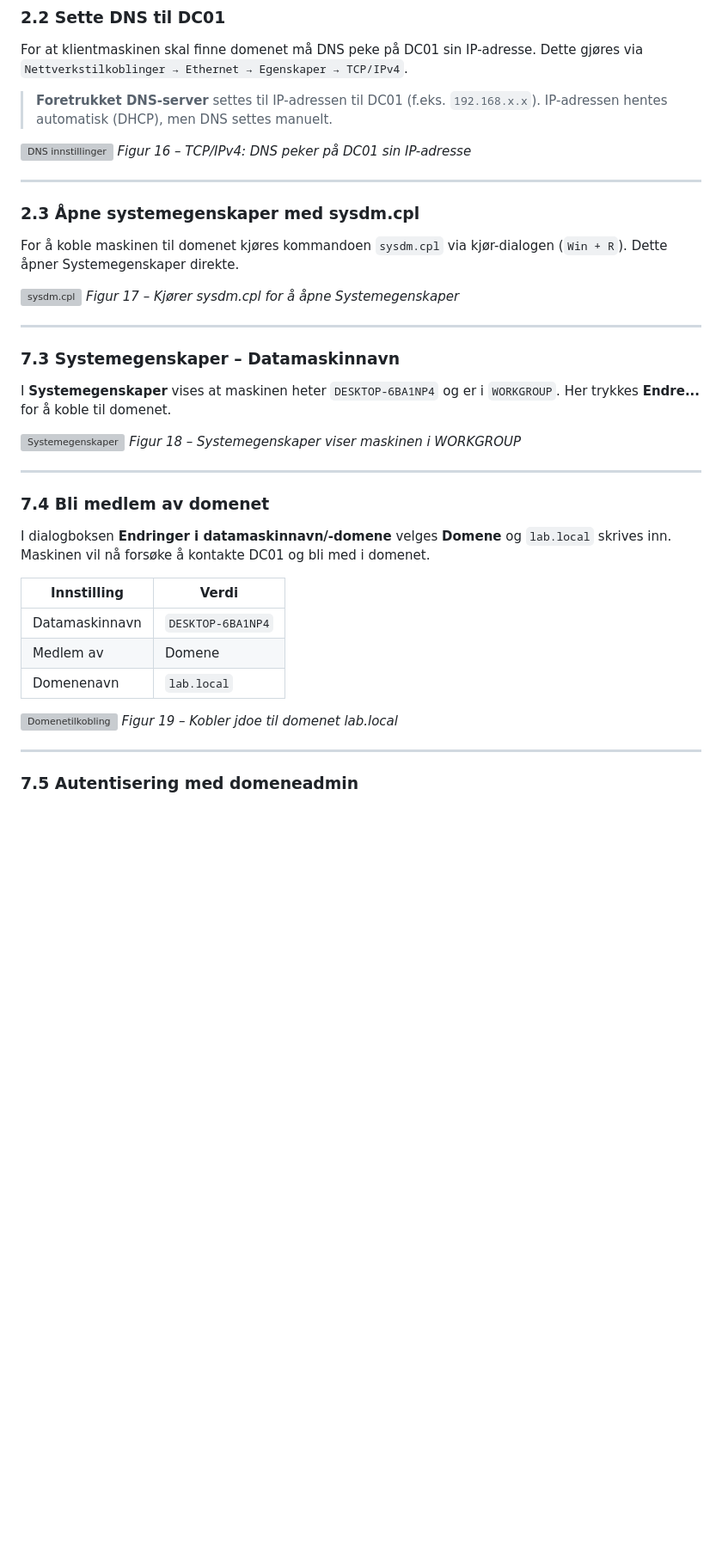
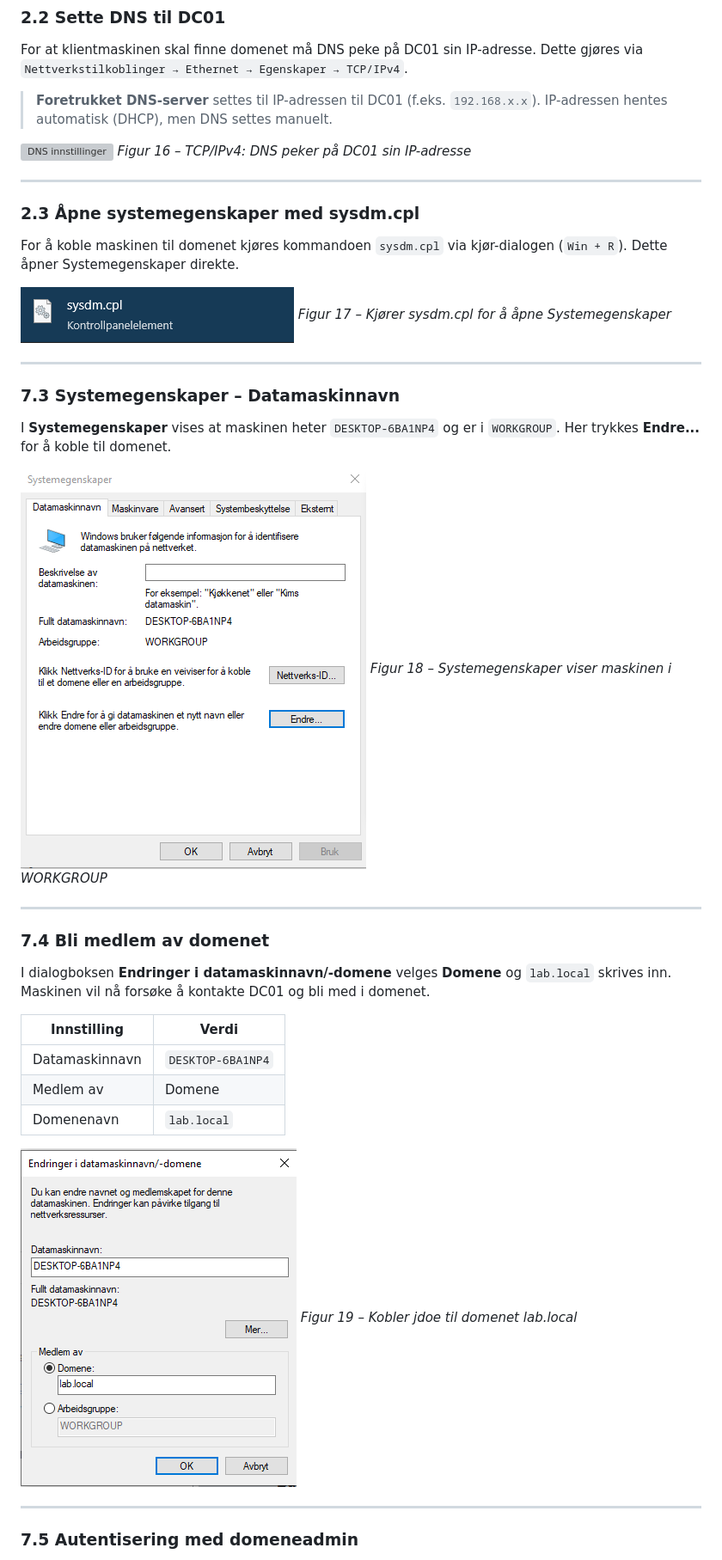
Before and after one commit to LaZerNN1/Portfolio, a Markdown page: ActiveDirectory/README.md, the part around one of its changes. Shown at 86% size. Drawn GitHub-style; blank space fills up the shorter version; grey boxes are pictures that could not be loaded.

```diff
--- a/ActiveDirectory/README.md
+++ b/ActiveDirectory/README.md
@@ -265,7 +265,7 @@ For at klientmaskinen skal finne domenet må DNS peke på DC01 sin IP-adresse. D
 
 For å koble maskinen til domenet kjøres kommandoen `sysdm.cpl` via kjør-dialogen (`Win + R`). Dette åpner Systemegenskaper direkte.
 
-![sysdm.cpl](images/1_2.png)
+![sysdm.cpl](images/1.2.png)
 *Figur 17 – Kjører sysdm.cpl for å åpne Systemegenskaper*
 
 ---
@@ -274,7 +274,7 @@ For å koble maskinen til domenet kjøres kommandoen `sysdm.cpl` via kjør-dialo
 
 I **Systemegenskaper** vises at maskinen heter `DESKTOP-6BA1NP4` og er i `WORKGROUP`. Her trykkes **Endre...** for å koble til domenet.
 
-![Systemegenskaper](images/1_3.png)
+![Systemegenskaper](images/1.3.png)
 *Figur 18 – Systemegenskaper viser maskinen i WORKGROUP*
 
 ---
@@ -289,7 +289,7 @@ I dialogboksen **Endringer i datamaskinnavn/-domene** velges **Domene** og `lab.
 | Medlem av | Domene |
 | Domenenavn | `lab.local` |
 
-![Domenetilkobling](images/1_4.png)
+![Domenetilkobling](images/1.4.png)
 *Figur 19 – Kobler jdoe til domenet lab.local*
 
 ---
```
Also changed, not shown: other parts of ActiveDirectory/README.md (+2 -2 lines).
